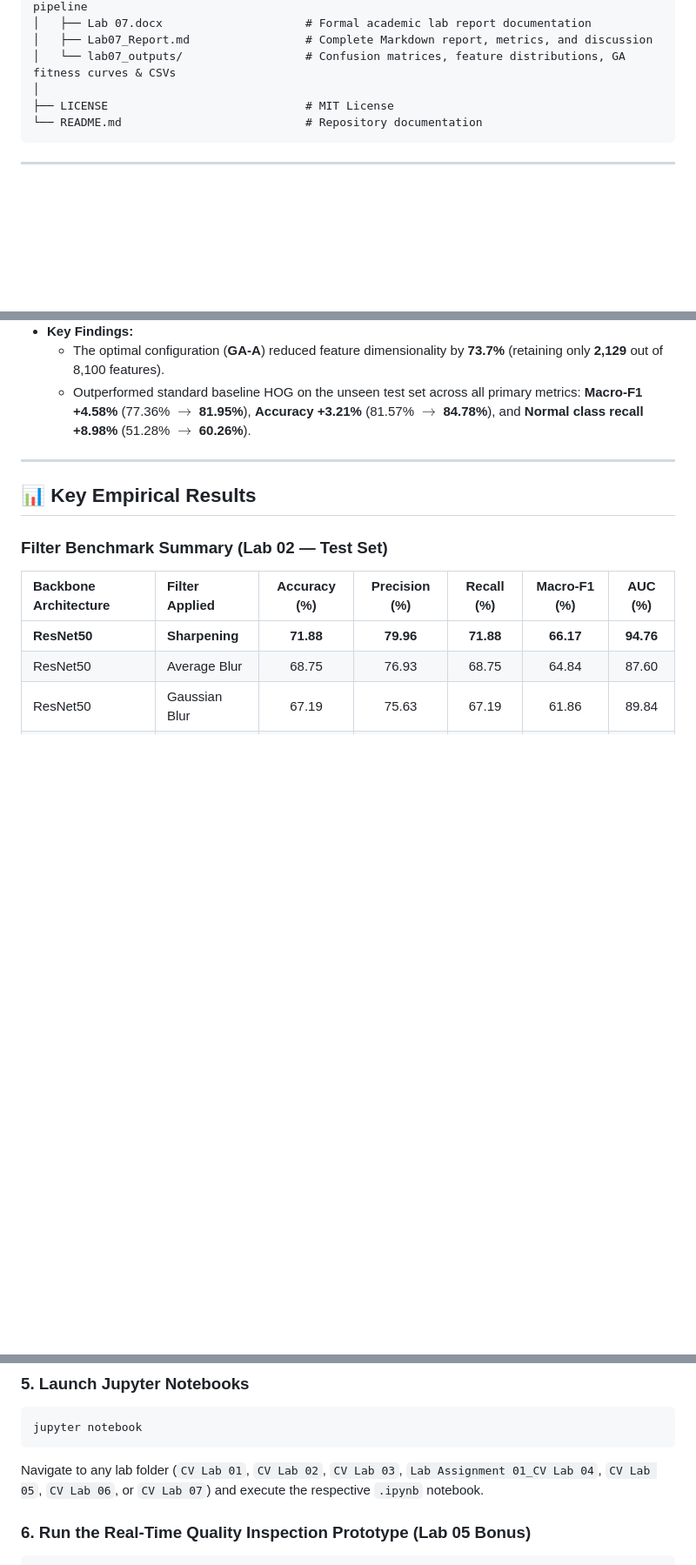
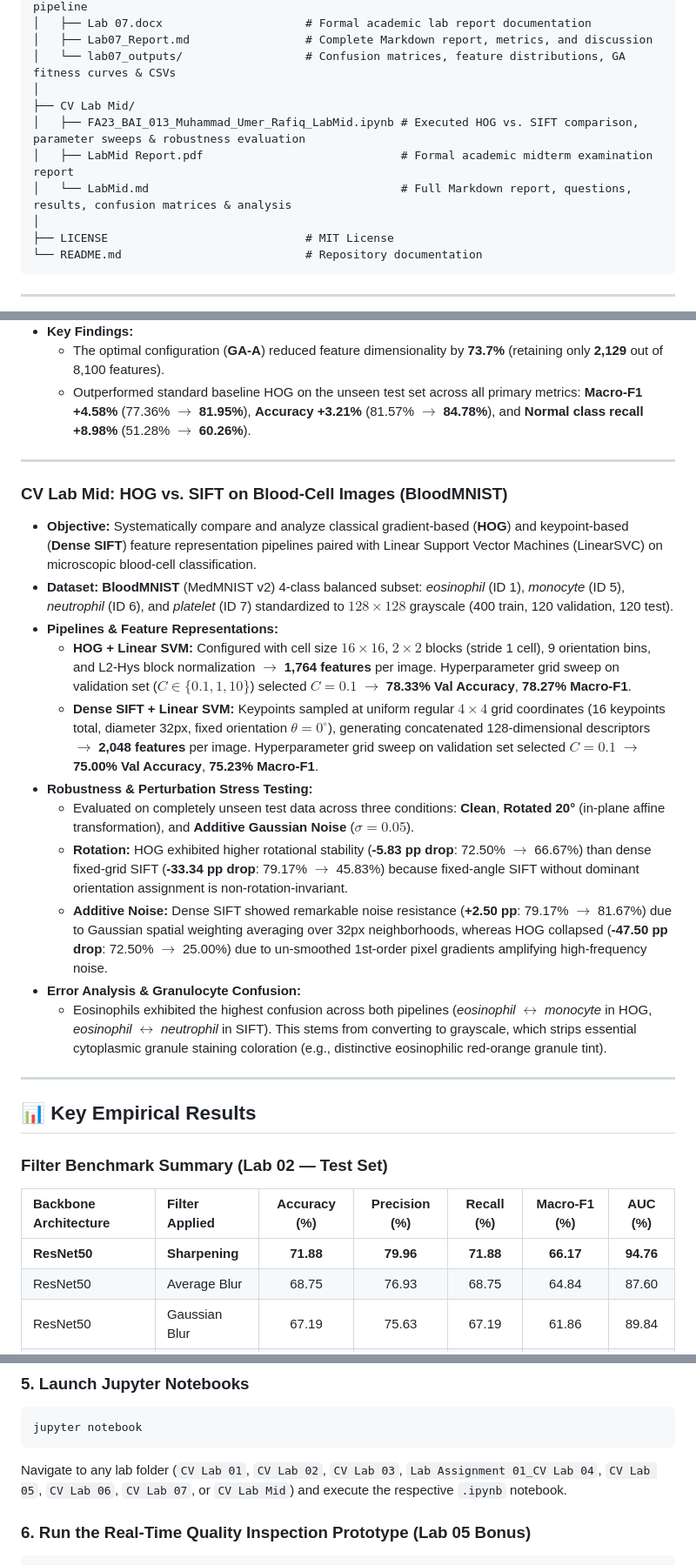
Before and after one commit to muhammadumerrafiq/Computer-Vision-Labs, a Markdown page: README.md, 3 parts joined by grey strips. Shown at 87% size. Drawn GitHub-style; blank space fills up the shorter version.

Commit message:
Update README with CV Lab Mid module, benchmark results, and directory structure

````diff
--- a/README.md
+++ b/README.md
@@ -82,6 +84,11 @@ Computer-Vision-Labs/
 │   ├── Lab 07.docx                     # Formal academic lab report documentation
 │   ├── Lab07_Report.md                 # Complete Markdown report, metrics, and discussion
 │   └── lab07_outputs/                  # Confusion matrices, feature distributions, GA fitness curves & CSVs
+│
+├── CV Lab Mid/
+│   ├── FA23_BAI_013_Muhammad_Umer_Rafiq_LabMid.ipynb # Executed HOG vs. SIFT comparison, parameter sweeps & robustness evaluation
+│   ├── LabMid Report.pdf                             # Formal academic midterm examination report
+│   └── LabMid.md                                     # Full Markdown report, questions, results, confusion matrices & analysis
 │
 ├── LICENSE                             # MIT License
 └── README.md                           # Repository documentation
@@ -186,6 +193,21 @@ Computer-Vision-Labs/
 
 ---
 
+### CV Lab Mid: HOG vs. SIFT on Blood-Cell Images (BloodMNIST)
+- **Objective:** Systematically compare and analyze classical gradient-based (**HOG**) and keypoint-based (**Dense SIFT**) feature representation pipelines paired with Linear Support Vector Machines (LinearSVC) on microscopic blood-cell classification.
+- **Dataset:** **BloodMNIST** (MedMNIST v2) 4-class balanced subset: *eosinophil* (ID 1), *monocyte* (ID 5), *neutrophil* (ID 6), and *platelet* (ID 7) standardized to $128\times128$ grayscale (400 train, 120 validation, 120 test).
+- **Pipelines & Feature Representations:**
+  - **HOG + Linear SVM:** Configured with cell size $16\times16$, $2\times2$ blocks (stride 1 cell), 9 orientation bins, and L2-Hys block normalization $\to$ **1,764 features** per image. Hyperparameter grid sweep on validation set ($C \in \{0.1, 1, 10\}$) selected $C=0.1$ $\to$ **78.33% Val Accuracy**, **78.27% Macro-F1**.
+  - **Dense SIFT + Linear SVM:** Keypoints sampled at uniform regular $4\times4$ grid coordinates (16 keypoints total, diameter 32px, fixed orientation $\theta=0^\circ$), generating concatenated 128-dimensional descriptors $\to$ **2,048 features** per image. Hyperparameter grid sweep on validation set selected $C=0.1$ $\to$ **75.00% Val Accuracy**, **75.23% Macro-F1**.
+- **Robustness & Perturbation Stress Testing:**
+  - Evaluated on completely unseen test data across three conditions: **Clean**, **Rotated 20°** (in-plane affine transformation), and **Additive Gaussian Noise** ($\sigma = 0.05$).
+  - **Rotation:** HOG exhibited higher rotational stability (**-5.83 pp drop**: 72.50% $\to$ 66.67%) than dense fixed-grid SIFT (**-33.34 pp drop**: 79.17% $\to$ 45.83%) because fixed-angle SIFT without dominant orientation assignment is non-rotation-invariant.
+  - **Additive Noise:** Dense SIFT showed remarkable noise resistance (**+2.50 pp**: 79.17% $\to$ 81.67%) due to Gaussian spatial weighting averaging over 32px neighborhoods, whereas HOG collapsed (**-47.50 pp drop**: 72.50% $\to$ 25.00%) due to un-smoothed 1st-order pixel gradients amplifying high-frequency noise.
+- **Error Analysis & Granulocyte Confusion:**
+  - Eosinophils exhibited the highest confusion across both pipelines (*eosinophil* $\leftrightarrow$ *monocyte* in HOG, *eosinophil* $\leftrightarrow$ *neutrophil* in SIFT). This stems from converting to grayscale, which strips essential cytoplasmic granule staining coloration (e.g., distinctive eosinophilic red-orange granule tint).
+
+---
+
 ## 📊 Key Empirical Results
 
 ### Filter Benchmark Summary (Lab 02 — Test Set)
@@ -282,7 +311,7 @@ pip install torch torchvision opencv-python numpy pandas matplotlib seaborn scik
 ```bash
 jupyter notebook
 ```
-Navigate to any lab folder (`CV Lab 01`, `CV Lab 02`, `CV Lab 03`, `Lab Assignment 01_CV Lab 04`, `CV Lab 05`, `CV Lab 06`, or `CV Lab 07`) and execute the respective `.ipynb` notebook.
+Navigate to any lab folder (`CV Lab 01`, `CV Lab 02`, `CV Lab 03`, `Lab Assignment 01_CV Lab 04`, `CV Lab 05`, `CV Lab 06`, `CV Lab 07`, or `CV Lab Mid`) and execute the respective `.ipynb` notebook.
 
 ### 6. Run the Real-Time Quality Inspection Prototype (Lab 05 Bonus)
 ```bash
````
Also changed, not shown: other parts of README.md (+10 -1 lines).
